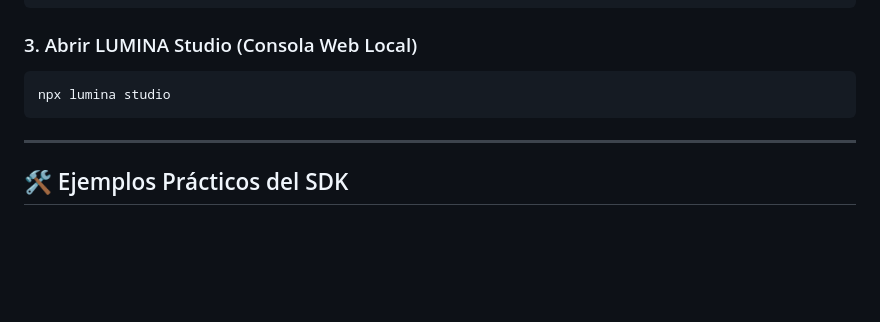
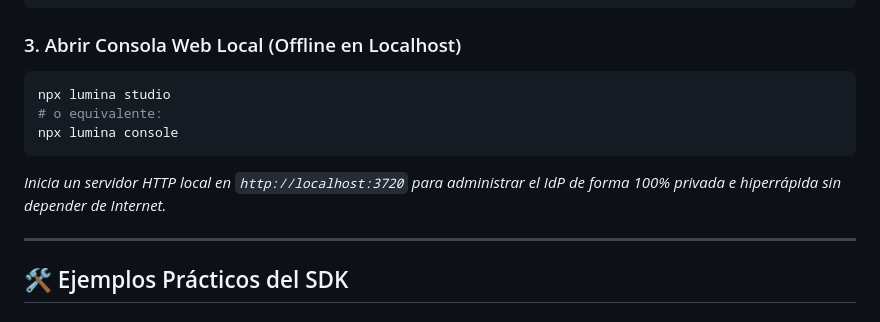
Before and after one commit to amglogicalis/lumina-repo-public, a Markdown page: README.md, the part around the change. GitHub-like rendering; blank space fills up the shorter version.

Commit message:
Update README.md with lumina console localhost server command

````diff
--- a/README.md
+++ b/README.md
@@ -86,10 +86,13 @@ Esto creará el archivo `lumina.config.json`:
 }
 ```
 
-### 3. Abrir LUMINA Studio (Consola Web Local)
+### 3. Abrir Consola Web Local (Offline en Localhost)
 ```bash
 npx lumina studio
+# o equivalente:
+npx lumina console
 ```
+*Inicia un servidor HTTP local en `http://localhost:3720` para administrar el IdP de forma 100% privada e hiperrápida sin depender de Internet.*
 
 ---
 
````
